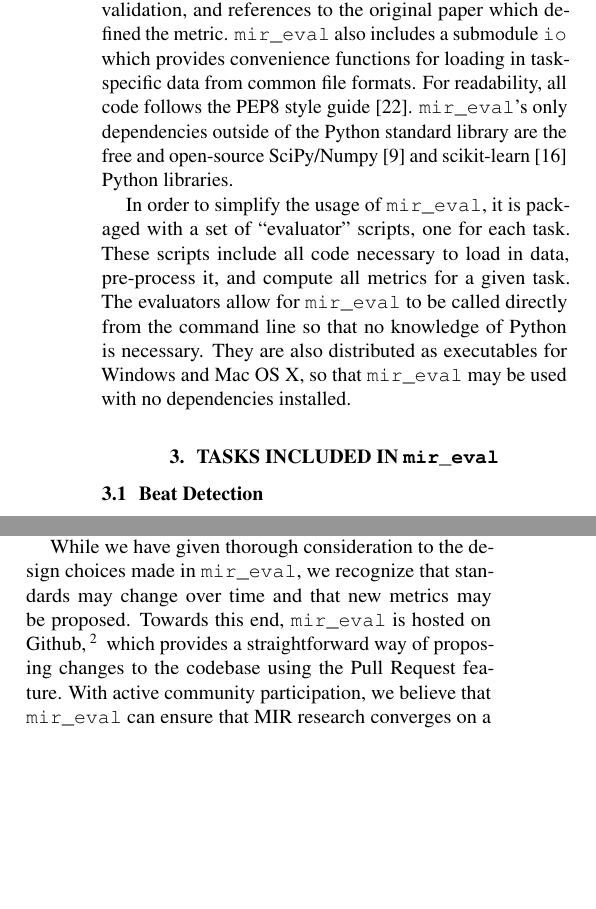
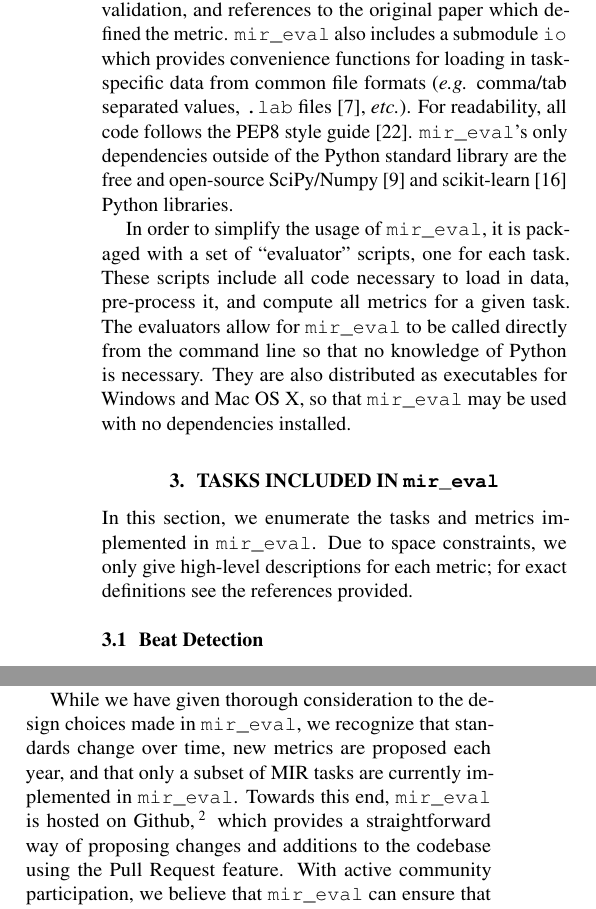
Before and after one commit to craffel/mir_eval-ismir, a LaTeX paper (paper/paper.tex): two parts of the columns of pages 2 and 5 of 6 before the commit and two parts of the columns of pages 2 and 5 of 7 after it, joined at a grey line, cut so that both start at the same text, the shorter picture padded with empty space. The pictures show the PDF file paper/paper.pdf that the author committed with the source.

Commit message:
Reviewer comments and i.e. -> ie{}, etc -> etc{}, e.g. -> eg{}

```diff
--- a/paper/paper.tex
+++ b/paper/paper.tex
@@ -95,7 +95,7 @@ Finally, we discuss and summarize our contributions in Section \ref{sec:discussi
 Each task is given its own submodule, and each metric is defined as a separate function in each submodule.
 Each task submodule also includes common data pre-processing steps for the task.
 Every metric function includes detailed documentation, example usage, input validation, and references to the original paper which defined the metric.
-\mireval{} also includes a submodule \texttt{io} which provides convenience functions for loading in task-specific data from common file formats.
+\mireval{} also includes a submodule \texttt{io} which provides convenience functions for loading in task-specific data from common file formats (\eg{} comma/tab separated values, \texttt{.lab} files \cite{harte2010towards}, \etc{}).
 For readability, all code follows the PEP8 style guide\cite{van2001pep}.
 \mireval{}'s only dependencies outside of the Python standard library are the free and open-source SciPy/Numpy\cite{jones2001scipy} and scikit-learn\cite{pedregosa2011scikit} Python libraries.
 
@@ -106,6 +106,9 @@ They are also distributed as executables for Windows and Mac OS X, so that \mire
 
 \section{Tasks included in \mireval{}}
 \label{sec:tasks}
+
+In this section, we enumerate the tasks and metrics implemented in \mireval{}.
+Due to space constraints, we only give high-level descriptions for each metric; for exact definitions see the references provided.
 
 \subsection{Beat Detection}
 
@@ -351,8 +354,8 @@ This underlines the need for transparency and community involvement in comparati
 The primary motivation behind developing \mireval{} is to establish an open-source, publicly refined implementation of the most common MIR metrics.
 By encouraging MIR researchers to use the same easily understandable evaluation codebase, we can ensure that different systems are being compared fairly.
 
-While we have given thorough consideration to the design choices made in \mireval{}, we recognize that standards may change over time and that new metrics may be proposed.
-Towards this end, \mireval{} is hosted on Github,\footnote{URL redacted} which provides a straightforward way of proposing changes to the codebase using the Pull Request feature.
+While we have given thorough consideration to the design choices made in \mireval{}, we recognize that standards change over time, new metrics are proposed each year, and that only a subset of MIR tasks are currently implemented in \mireval{}.
+Towards this end, \mireval{} is hosted on Github,\footnote{URL redacted} which provides a straightforward way of proposing changes and additions to the codebase using the Pull Request feature.
 With active community participation, we believe that \mireval{} can ensure that MIR research converges on a standard methodology for evaluation.
 
 \section{Acknowledgements}
```
Also changed, not shown: paper/paper.pdf, paper/paper.tex (10 more changed lines).
